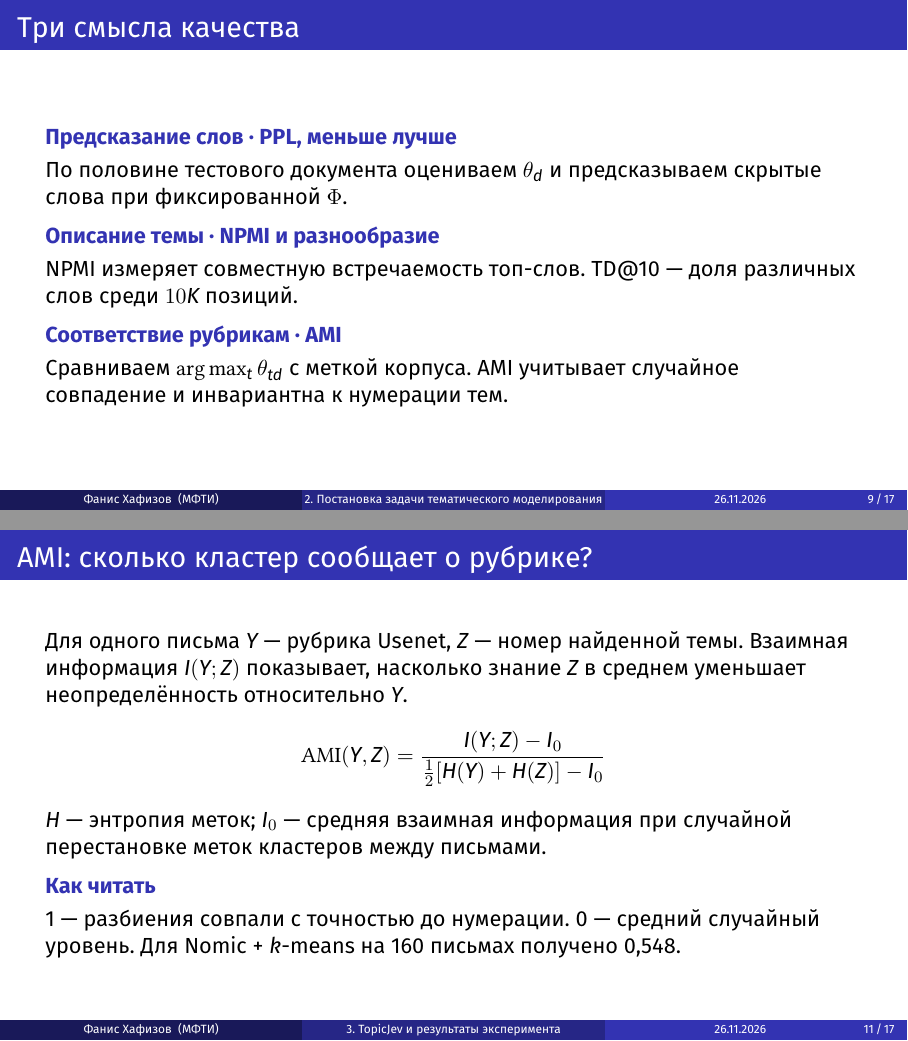
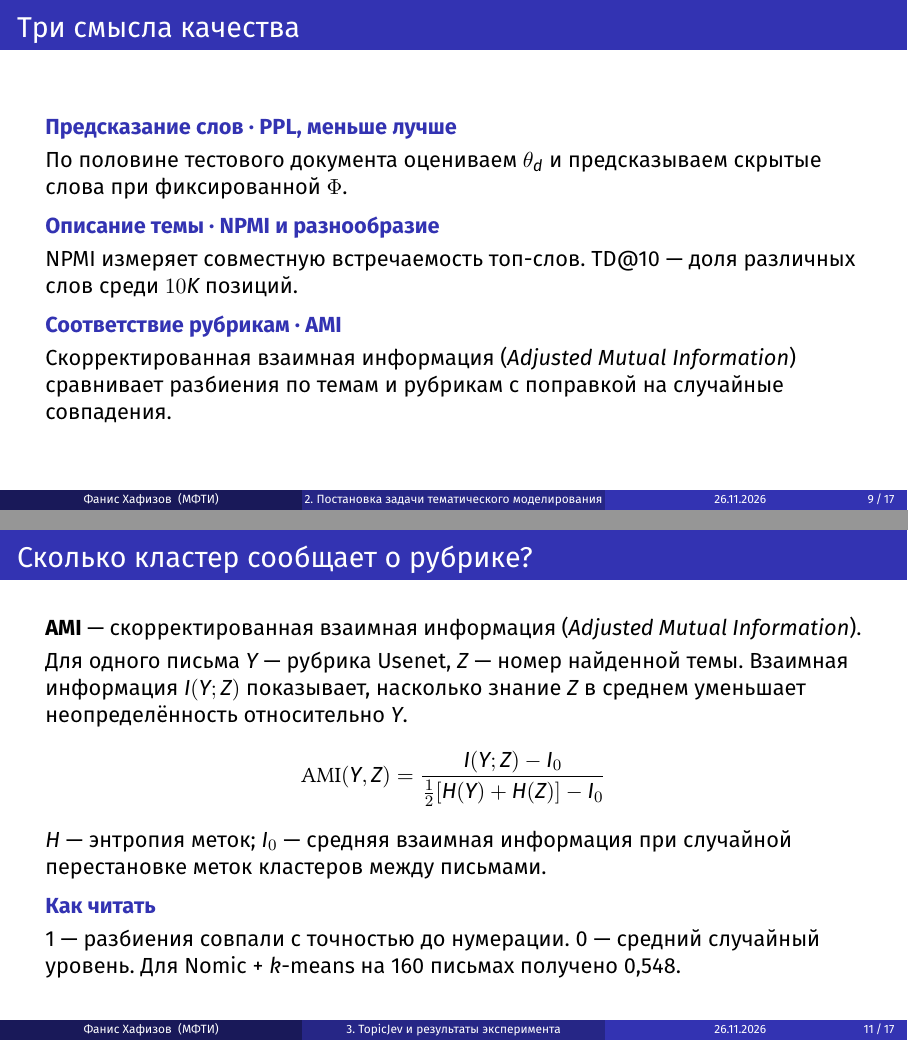
Before and after one commit to fanis-khafizov/topicjev-benchmarking, LaTeX slides (tex/talk.tex): pages 9 and 11 of 17, joined at a grey line. Compiled offline with XeLaTeX.

Commit message:
Spell out AMI in Russian and English in the slides

```diff
--- a/tex/talk.tex
+++ b/tex/talk.tex
@@ -78,7 +78,7 @@
 \point{Описание темы · NPMI и разнообразие}
 NPMI измеряет совместную встречаемость топ-слов. TD@10 — доля различных слов среди $10K$ позиций.
 \point{Соответствие рубрикам · AMI}
-Сравниваем $\arg\max_t\theta_{td}$ с меткой корпуса. AMI учитывает случайное совпадение и инвариантна к нумерации тем.
+Скорректированная взаимная информация (\textit{Adjusted Mutual Information}) сравнивает разбиения по темам и рубрикам с поправкой на случайные совпадения.
 \note{11:30–13 мин. Если тема хорошо предсказывает служебные слова, перплексия может улучшиться при слабом описании темы. Корпусные рубрики отражают один принятый способ группировки, документ может затрагивать несколько тем.}
 \end{frame}
 \section{TopicJev и результаты эксперимента}
@@ -87,7 +87,8 @@ NPMI измеряет совместную встречаемость топ-с
 \point{Пример} Автор вспоминает игровой номер Фила Эспозито в «Рейнджерс». Известная рубрика --- \texttt{rec.sport.hockey}. Другие группы посвящены бейсболу, криптографии, компьютерной графике и продаже вещей.
 \point{Что оцениваем} Совпадают ли группы писем, найденные по тексту, с форумами, куда авторы отправили эти сообщения?
 \end{frame}
-\begin{frame}{AMI: сколько кластер сообщает о рубрике?}
+\begin{frame}{Сколько кластер сообщает о рубрике?}
+\textbf{AMI} --- скорректированная взаимная информация (\textit{Adjusted Mutual Information}).\par\smallskip
 Для одного письма $Y$ --- рубрика Usenet, $Z$ --- номер найденной темы. Взаимная информация $I(Y;Z)$ показывает, насколько знание $Z$ в среднем уменьшает неопределённость относительно $Y$.
 \[
  \operatorname{AMI}(Y,Z)=\frac{I(Y;Z)-I_0}{\tfrac12[H(Y)+H(Z)]-I_0}
```
Also changed, not shown: tex/talk.pdf.
